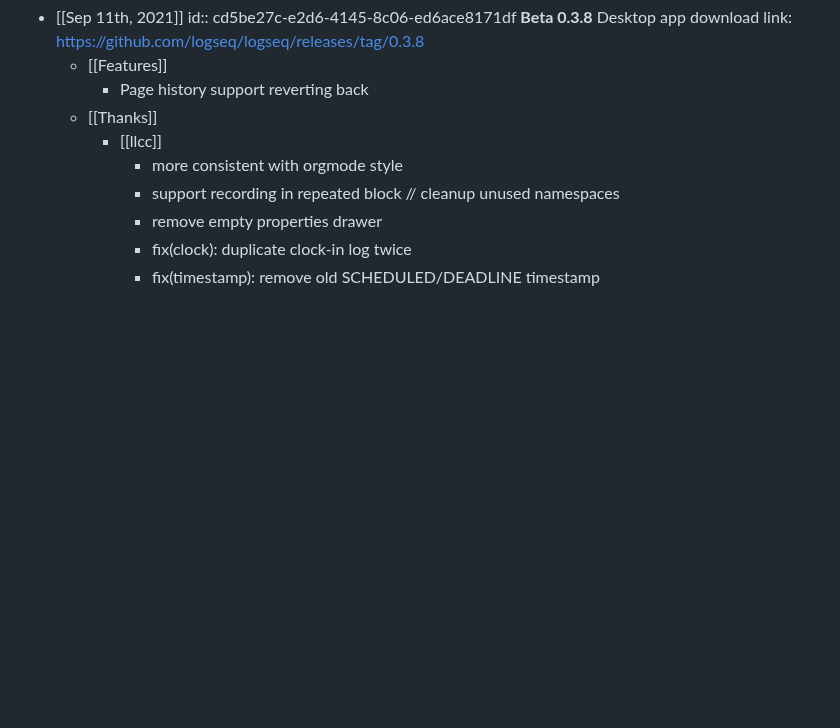
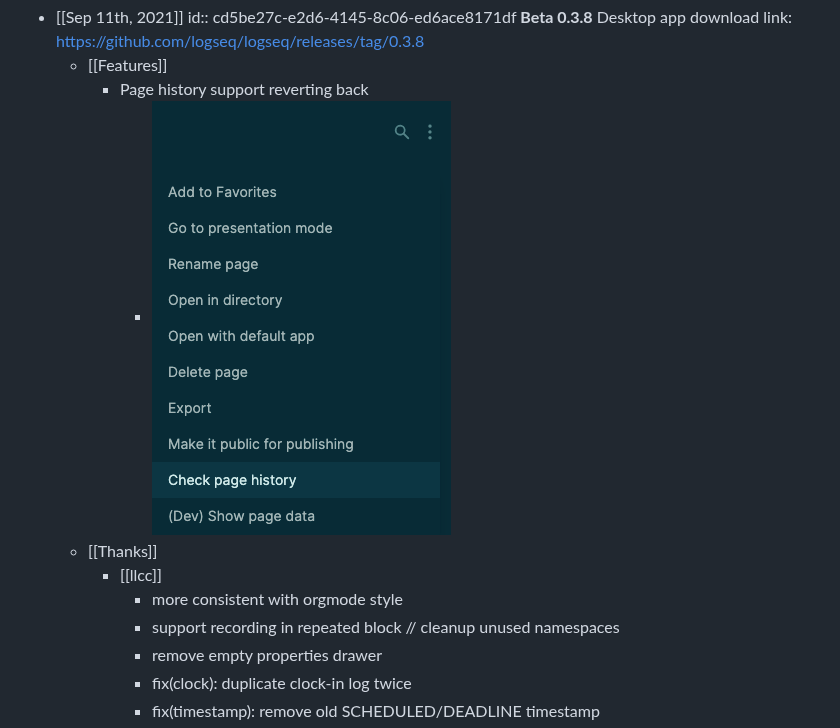
Before and after one commit to logseq/docs, a Markdown page: pages/changelog.md, the part around the change. GitHub-like rendering; pictures changed too: assets/CleanShot_202021-09-11_20at_2022.33.41_1631370830993_0.png (added); blank space fills up the shorter version.

Commit message:
add screenshot

```diff
--- a/pages/changelog.md
+++ b/pages/changelog.md
@@ -4,6 +4,7 @@
   Desktop app download link: https://github.com/logseq/logseq/releases/tag/0.3.8
 	- [[Features]]
 		- Page history support reverting back
+			- ![CleanShot 2021-09-11 at 22.33.41.png](../assets/CleanShot_202021-09-11_20at_2022.33.41_1631370830993_0.png)
 	- [[Thanks]]
 		- [[llcc]]
 			- more consistent with orgmode style
```
